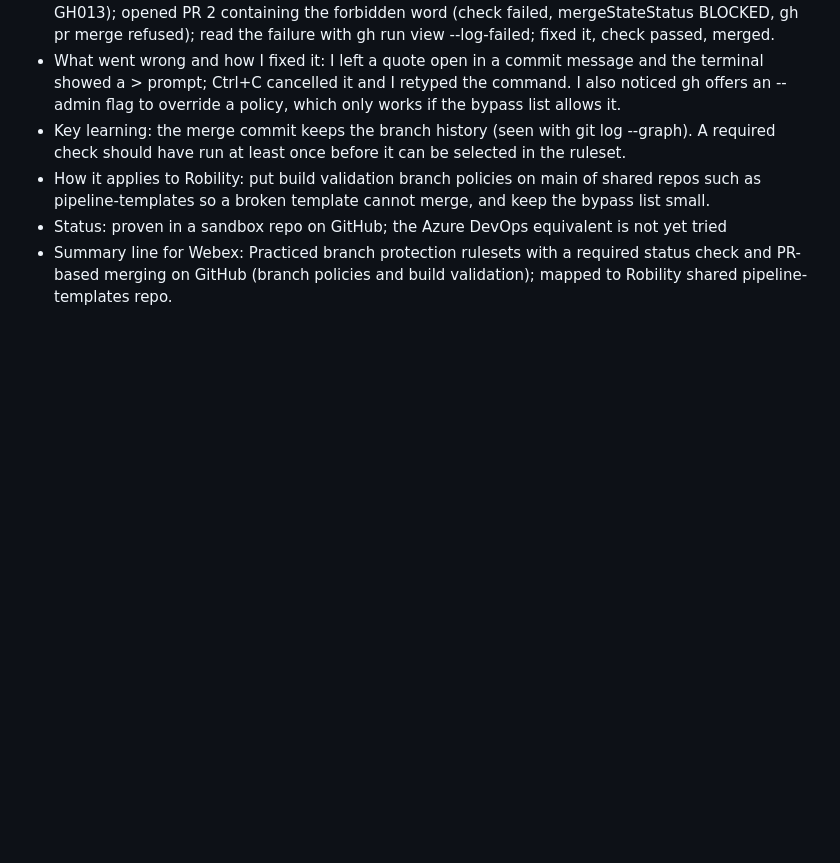
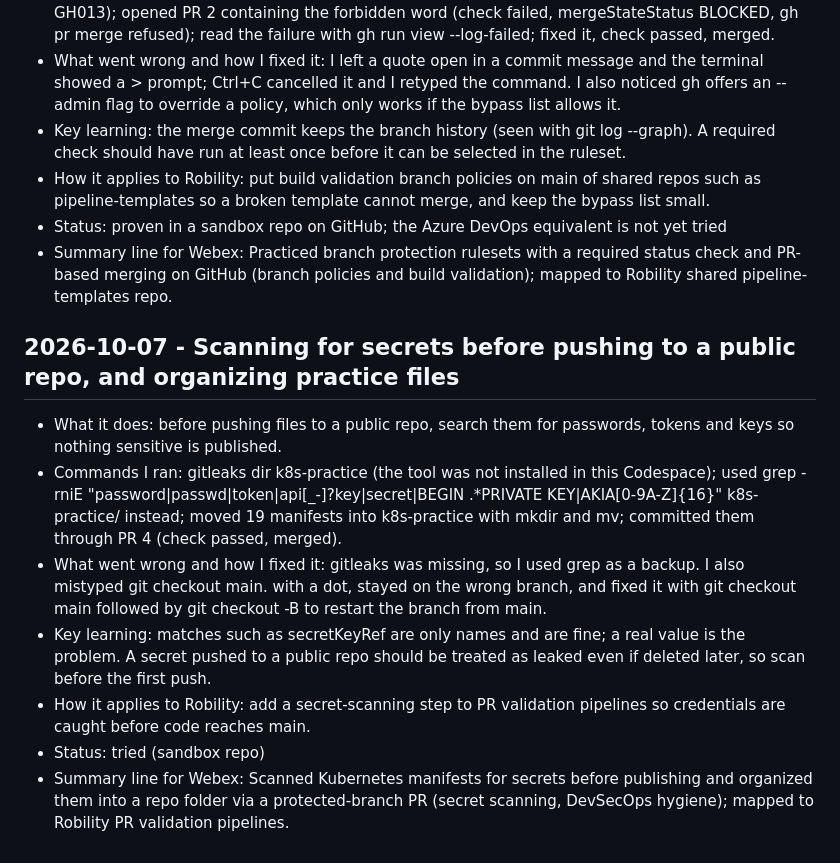
Before and after one commit to Raji302026/POD, a Markdown page: azdo-learning-log.md, the part around the change. Rendered like a GitHub page; blank space fills up the shorter version.

Commit message:
log: secret scan practice; remove PR practice files

```diff
--- a/azdo-learning-log.md
+++ b/azdo-learning-log.md
@@ -29,3 +29,12 @@ Started: 2026-10-07
 - How it applies to Robility: put build validation branch policies on main of shared repos such as pipeline-templates so a broken template cannot merge, and keep the bypass list small.
 - Status: proven in a sandbox repo on GitHub; the Azure DevOps equivalent is not yet tried
 - Summary line for Webex: Practiced branch protection rulesets with a required status check and PR-based merging on GitHub (branch policies and build validation); mapped to Robility shared pipeline-templates repo.
+
+## 2026-10-07 - Scanning for secrets before pushing to a public repo, and organizing practice files
+- What it does: before pushing files to a public repo, search them for passwords, tokens and keys so nothing sensitive is published.
+- Commands I ran: gitleaks dir k8s-practice (the tool was not installed in this Codespace); used grep -rniE "password|passwd|token|api[_-]?key|secret|BEGIN .*PRIVATE KEY|AKIA[0-9A-Z]{16}" k8s-practice/ instead; moved 19 manifests into k8s-practice with mkdir and mv; committed them through PR 4 (check passed, merged).
+- What went wrong and how I fixed it: gitleaks was missing, so I used grep as a backup. I also mistyped git checkout main. with a dot, stayed on the wrong branch, and fixed it with git checkout main followed by git checkout -B to restart the branch from main.
+- Key learning: matches such as secretKeyRef are only names and are fine; a real value is the problem. A secret pushed to a public repo should be treated as leaked even if deleted later, so scan before the first push.
+- How it applies to Robility: add a secret-scanning step to PR validation pipelines so credentials are caught before code reaches main.
+- Status: tried (sandbox repo)
+- Summary line for Webex: Scanned Kubernetes manifests for secrets before publishing and organized them into a repo folder via a protected-branch PR (secret scanning, DevSecOps hygiene); mapped to Robility PR validation pipelines.
```
Also changed, not shown: pr-fail.md (deleted, +0 -1 lines), pr-practice.md (deleted, +0 -1 lines).
